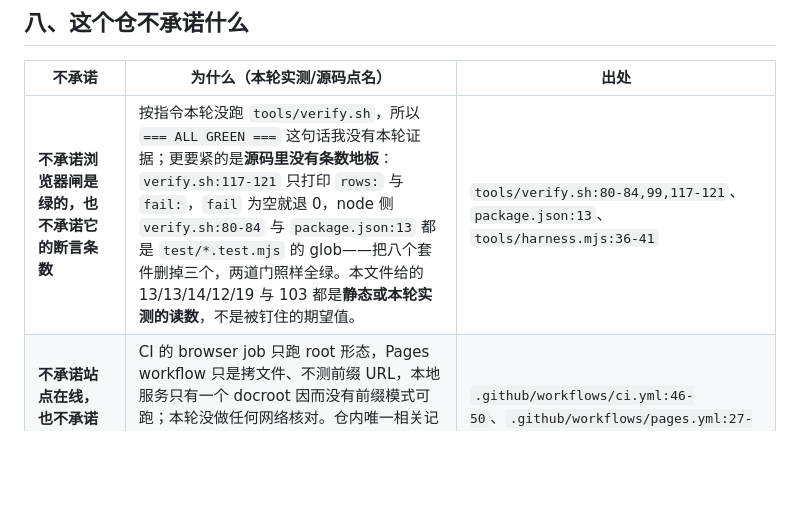
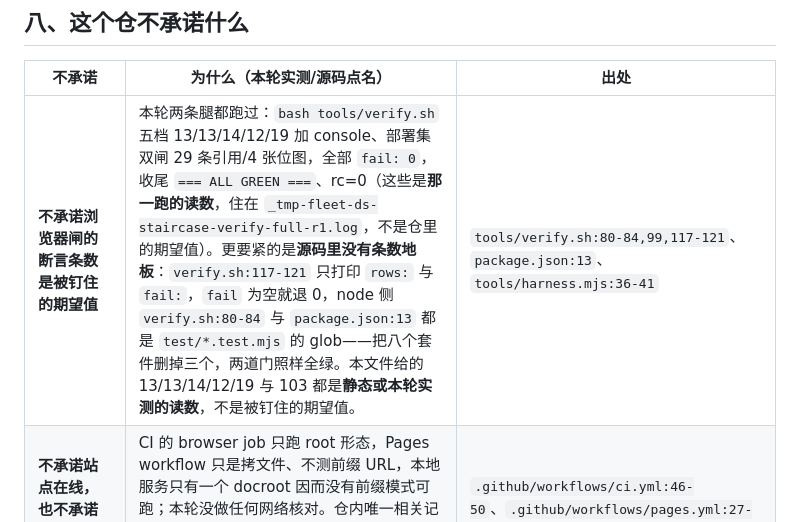
Before and after one commit to z-biz-game/z-biz-game-staircase-cos, a Markdown page: README.md, the part around the change. Rendered like a GitHub page; blank space fills up the shorter version.

Commit message:
docs(readme): 把「本轮没跑 tools/verify.sh」换成这一跑的读数
本地整闸跑完了：五档 13/13/14/12/19 + console、部署集 29 条引用/4 张位图、rc=0。
承诺表里那半句「不承诺它是绿的」随之收窄——仍然不承诺的是**条数**：源码里没有条数地板，
删掉三个套件两道门照样全绿，这一条不是本轮跑绿就能抹掉的。

```diff
--- a/README.md
+++ b/README.md
@@ -296,7 +296,7 @@ bake 全量 **0.5 s**、`slowest par-proof` **196 ms**。
 
 | 不承诺 | 为什么（本轮实测/源码点名） | 出处 |
 |---|---|---|
-| **不承诺浏览器闸是绿的，也不承诺它的断言条数** | 按指令本轮没跑 `tools/verify.sh`，所以 `=== ALL GREEN ===` 这句话我没有本轮证据；更要紧的是**源码里没有条数地板**：`verify.sh:117-121` 只打印 `rows:` 与 `fail:`，`fail` 为空就退 0，node 侧 `verify.sh:80-84` 与 `package.json:13` 都是 `test/*.test.mjs` 的 glob——把八个套件删掉三个，两道门照样全绿。本文件给的 13/13/14/12/19 与 103 都是**静态或本轮实测的读数**，不是被钉住的期望值。 | `tools/verify.sh:80-84,99,117-121`、`package.json:13`、`tools/harness.mjs:36-41` |
+| **不承诺浏览器闸的断言条数是被钉住的期望值** | 本轮两条腿都跑过：`bash tools/verify.sh` 五档 13/13/14/12/19 加 console、部署集双闸 29 条引用/4 张位图，全部 `fail: 0`，收尾 `=== ALL GREEN ===`、rc=0（这些是**那一跑的读数**，住在 `_tmp-fleet-ds-staircase-verify-full-r1.log`，不是仓里的期望值）。更要紧的是**源码里没有条数地板**：`verify.sh:117-121` 只打印 `rows:` 与 `fail:`，`fail` 为空就退 0，node 侧 `verify.sh:80-84` 与 `package.json:13` 都是 `test/*.test.mjs` 的 glob——把八个套件删掉三个，两道门照样全绿。本文件给的 13/13/14/12/19 与 103 都是**静态或本轮实测的读数**，不是被钉住的期望值。 | `tools/verify.sh:80-84,99,117-121`、`package.json:13`、`tools/harness.mjs:36-41` |
 | **不承诺站点在线，也不承诺 Pages 前缀形态可用** | CI 的 browser job 只跑 root 形态，Pages workflow 只是拷文件、不测前缀 URL，本地服务只有一个 docroot 因而没有前缀模式可跑；本轮没做任何网络核对。仓内唯一相关记录是 `deliverable.md:185-199`（主代理 2026-09-27 实抓的四个 200 与发布 sha `fd0fe15`），那是**转述**，不是本轮读数，也不是任何一道门。 | `.github/workflows/ci.yml:46-50`、`.github/workflows/pages.yml:27-35`、`server.cjs:49-55`、`deliverable.md:185-199` |
 | **不承诺界面手感与美术** | 浏览器段只认三类证据：DOM id 齐不齐（`tools/playtest.mjs:200-201`）、画布有没有真像素与被画过（`tools/playtest.mjs:209`、`368-376`）、真事件之后状态与盘面变了没有（`tools/playtest.mjs:220-245`）。类名、`aria-*`、CSS 观感、注释里的意图一概不是证据；`css/game.css:103-106` 那两条 `[hidden]` 规则之所以重要，只是因为它们决定事件会不会被盖住的卡片吃掉（`DESIGN.md:111`）。 | `tools/playtest.mjs:171-357`、`css/game.css:103-106,180`、`DESIGN.md:111` |
 | **不承诺 `par` 是"人类觉得难"，也不承诺难度梯子铺开** | `par` 是动作图上的最短操作数，仅此而已（`js/core/solve.js:97-129`）；带是过滤器不是分布承诺，本轮出厂数据里 `twined` 八关全是 4（带定义 4-5）、`master` 七关全是 5（带定义 5-7），高半边一次没被碰到。本仓也没有 `tools/balance.mjs`、没有"单调性"断言、没有 p95/预算那一套定价；跨档之间唯一的单调证据是那张 `par-map` 直方图的最大值 `3/4/5/6/7`。 | `js/core/make.js:23-27`、`js/core/solve.js:224-262`、本轮 `npm run bake` 副本读数 |
```
